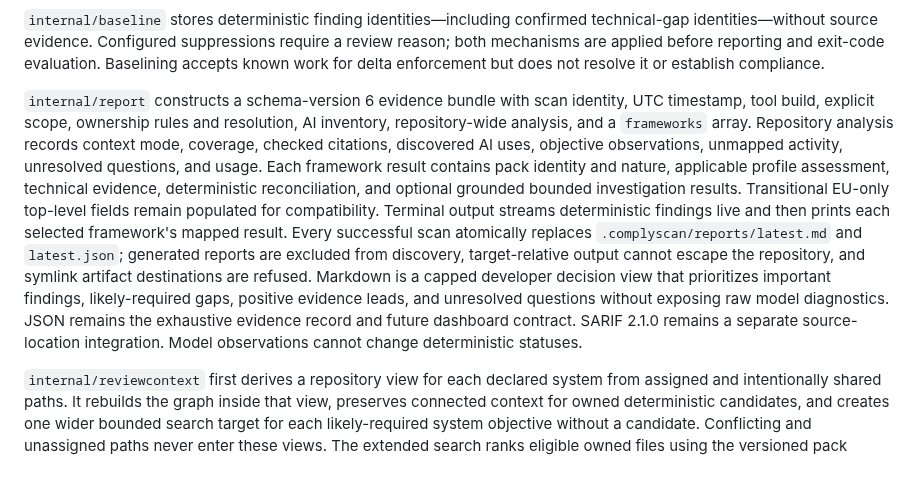
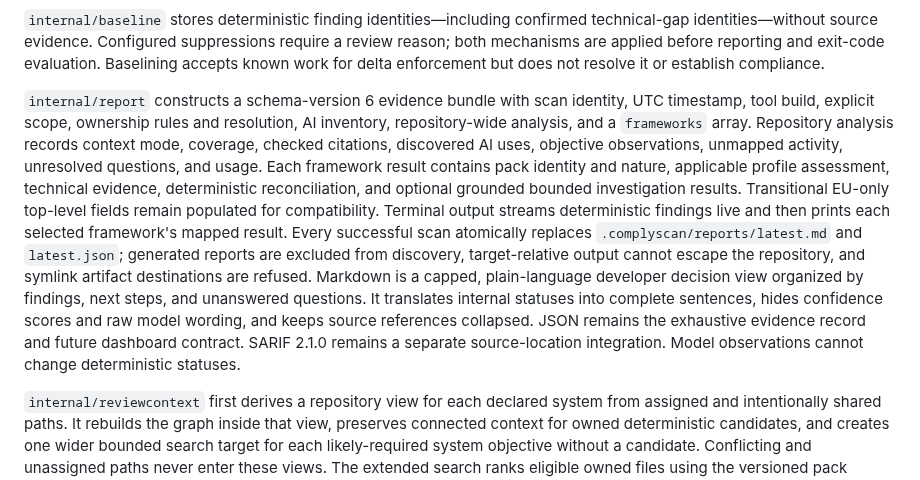
Before and after one commit to ComplyScan/ComplyScan, a Markdown page: docs/architecture.md, the part around the change. Drawn GitHub-style.

Commit message:
document plain language reporting

```diff
--- a/docs/architecture.md
+++ b/docs/architecture.md
@@ -55,7 +55,7 @@ Installation and onboarding are a separate pre-scan path: the POSIX installer se
 
 `internal/baseline` stores deterministic finding identities—including confirmed technical-gap identities—without source evidence. Configured suppressions require a review reason; both mechanisms are applied before reporting and exit-code evaluation. Baselining accepts known work for delta enforcement but does not resolve it or establish compliance.
 
-`internal/report` constructs a schema-version 6 evidence bundle with scan identity, UTC timestamp, tool build, explicit scope, ownership rules and resolution, AI inventory, repository-wide analysis, and a `frameworks` array. Repository analysis records context mode, coverage, checked citations, discovered AI uses, objective observations, unmapped activity, unresolved questions, and usage. Each framework result contains pack identity and nature, applicable profile assessment, technical evidence, deterministic reconciliation, and optional grounded bounded investigation results. Transitional EU-only top-level fields remain populated for compatibility. Terminal output streams deterministic findings live and then prints each selected framework's mapped result. Every successful scan atomically replaces `.complyscan/reports/latest.md` and `latest.json`; generated reports are excluded from discovery, target-relative output cannot escape the repository, and symlink artifact destinations are refused. Markdown is a capped developer decision view that prioritizes important findings, likely-required gaps, positive evidence leads, and unresolved questions without exposing raw model diagnostics. JSON remains the exhaustive evidence record and future dashboard contract. SARIF 2.1.0 remains a separate source-location integration. Model observations cannot change deterministic statuses.
+`internal/report` constructs a schema-version 6 evidence bundle with scan identity, UTC timestamp, tool build, explicit scope, ownership rules and resolution, AI inventory, repository-wide analysis, and a `frameworks` array. Repository analysis records context mode, coverage, checked citations, discovered AI uses, objective observations, unmapped activity, unresolved questions, and usage. Each framework result contains pack identity and nature, applicable profile assessment, technical evidence, deterministic reconciliation, and optional grounded bounded investigation results. Transitional EU-only top-level fields remain populated for compatibility. Terminal output streams deterministic findings live and then prints each selected framework's mapped result. Every successful scan atomically replaces `.complyscan/reports/latest.md` and `latest.json`; generated reports are excluded from discovery, target-relative output cannot escape the repository, and symlink artifact destinations are refused. Markdown is a capped, plain-language developer decision view organized by findings, next steps, and unanswered questions. It translates internal statuses into complete sentences, hides confidence scores and raw model wording, and keeps source references collapsed. JSON remains the exhaustive evidence record and future dashboard contract. SARIF 2.1.0 remains a separate source-location integration. Model observations cannot change deterministic statuses.
 
 `internal/reviewcontext` first derives a repository view for each declared system from assigned and intentionally shared paths. It rebuilds the graph inside that view, preserves connected context for owned deterministic candidates, and creates one wider bounded search target for each likely-required system objective without a candidate. Conflicting and unassigned paths never enter these views. The extended search ranks eligible owned files using the versioned pack terms, includes up to six excerpts and a bounded path manifest, and records eligible/matching-file coverage. Model-directed follow-up is restricted to the same in-memory allowed-path set. Its synthetic fingerprint binds the system ID and exact bounded repository context.
 
```
Also changed, not shown: README.md (+1 -1 lines).
